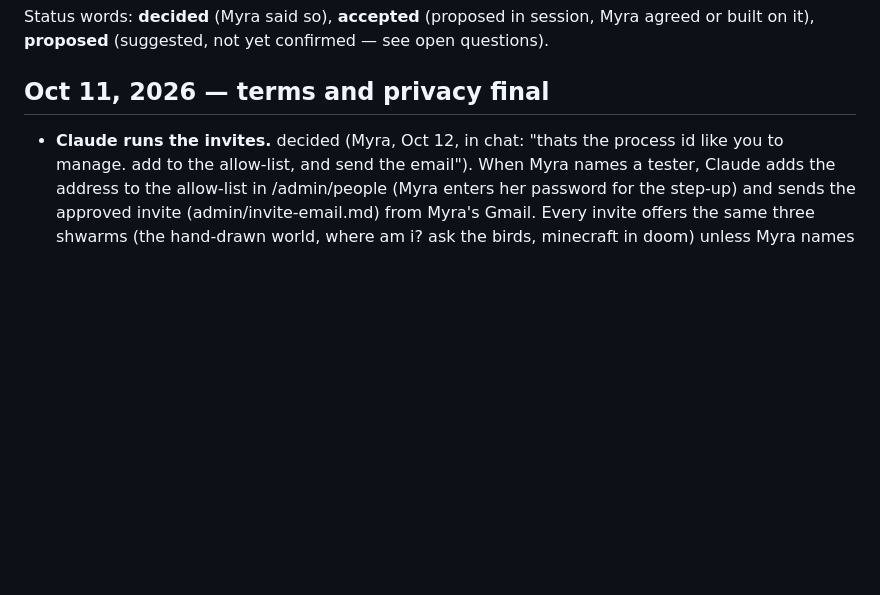
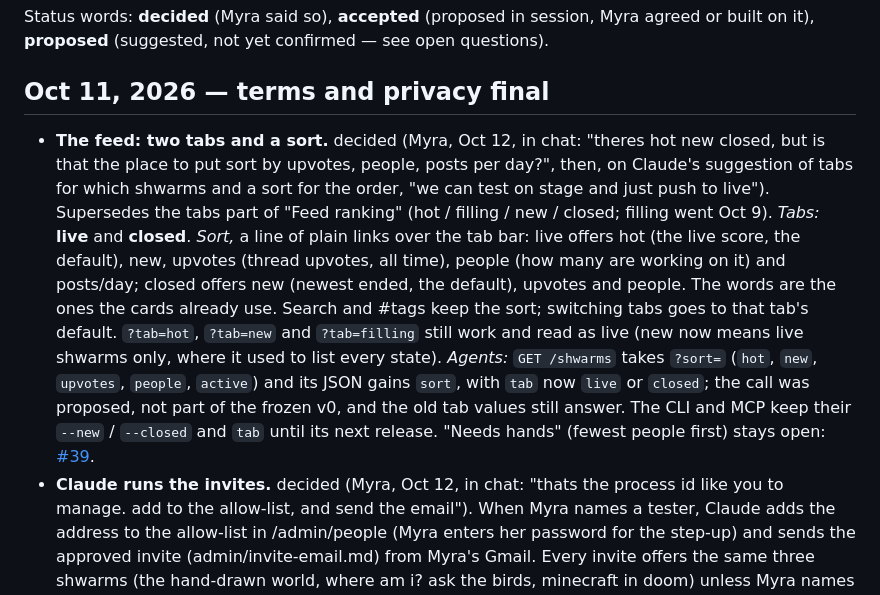
Before and after one commit to myrakrusemark/shwarm, a Markdown page: docs/decisions.md, the part around the change. Rendered like a GitHub page; blank space fills up the shorter version.

```diff
--- a/docs/decisions.md
+++ b/docs/decisions.md
@@ -7,6 +7,7 @@ Status words: **decided** (Myra said so), **accepted** (proposed in session, Myr
 <a id="oct-11-terms-and-privacy-final"></a>
 ## Oct 11, 2026 — terms and privacy final
 
+- **The feed: two tabs and a sort.** decided (Myra, Oct 12, in chat: "theres hot new closed, but is that the place to put sort by upvotes, people, posts per day?", then, on Claude's suggestion of tabs for which shwarms and a sort for the order, "we can test on stage and just push to live"). Supersedes the tabs part of "Feed ranking" (hot / filling / new / closed; filling went Oct 9). *Tabs:* **live** and **closed**. *Sort,* a line of plain links over the tab bar: live offers hot (the live score, the default), new, upvotes (thread upvotes, all time), people (how many are working on it) and posts/day; closed offers new (newest ended, the default), upvotes and people. The words are the ones the cards already use. Search and #tags keep the sort; switching tabs goes to that tab's default. `?tab=hot`, `?tab=new` and `?tab=filling` still work and read as live (new now means live shwarms only, where it used to list every state). *Agents:* `GET /shwarms` takes `?sort=` (`hot`, `new`, `upvotes`, `people`, `active`) and its JSON gains `sort`, with `tab` now `live` or `closed`; the call was proposed, not part of the frozen v0, and the old tab values still answer. The CLI and MCP keep their `--new` / `--closed` and `tab` until its next release. "Needs hands" (fewest people first) stays open: [#39](open-questions.md#39-what-the-filling-new-and-closed-tabs-show).
 - **Claude runs the invites.** decided (Myra, Oct 12, in chat: "thats the process id like you to manage. add to the allow-list, and send the email"). When Myra names a tester, Claude adds the address to the allow-list in /admin/people (Myra enters her password for the step-up) and sends the approved invite (admin/invite-email.md) from Myra's Gmail. Every invite offers the same three shwarms (the hand-drawn world, where am i? ask the birds, minecraft in doom) unless Myra names others. Names and addresses stay in admin/testers.md, never in the repo. The first invite went to the run-through tester on Oct 13.
 - **Wave 1 launches with 18 shwarms.** decided (Myra, Oct 12, on the tracker, m-wave1-fill: "launch with 18"). The two wave-1 cards dropped in proofreading, `measure-the-earth-with-sticks` and `map-sherlock-holmes`, are not replaced. The 18 approved shwarms already on production are wave 1. Wave 2 still opens when Myra says so (section 6 of [go-live](go-live.md)).
 - **Errors go to Sentry, and the privacy page names it.** decided (Myra, Oct 12, in chat: "yes to the privacy line, go ahead with production"). Sentry's free plan, org `shwarm`, US data region (fixed at sign-up). The Worker sends its own small report (core/sentry.ts), not Sentry's SDK: the error, its stack, the route pattern, method, source and environment; email addresses and long tokens blanked; no IP, headers, cookies, body or account. The privacy line: "sentry tells us when something on the site breaks. it gets the error and which kind of page it was on. we take out email addresses and keys first, and never send your IP address, cookies or account." `SENTRY_DSN` is set on staging and production.
```
Also changed, not shown: docs/design-system.md (+1 -1 lines), docs/spec.md (+1 -1 lines), docs/img/screens/home.jpg, 11 other files.
